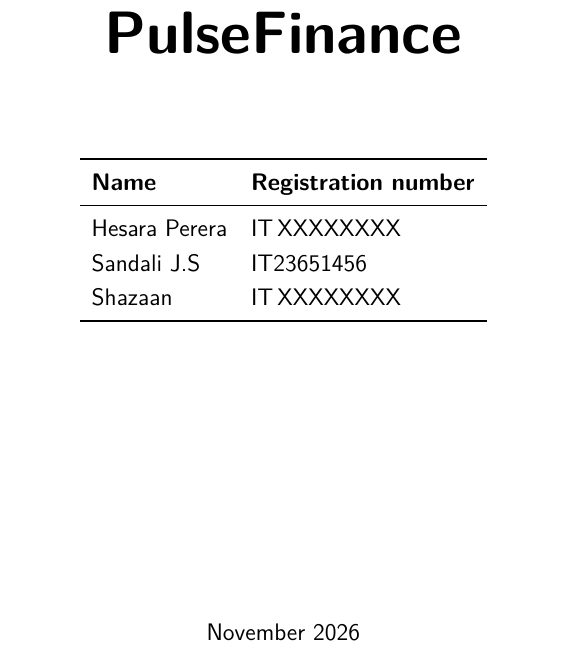
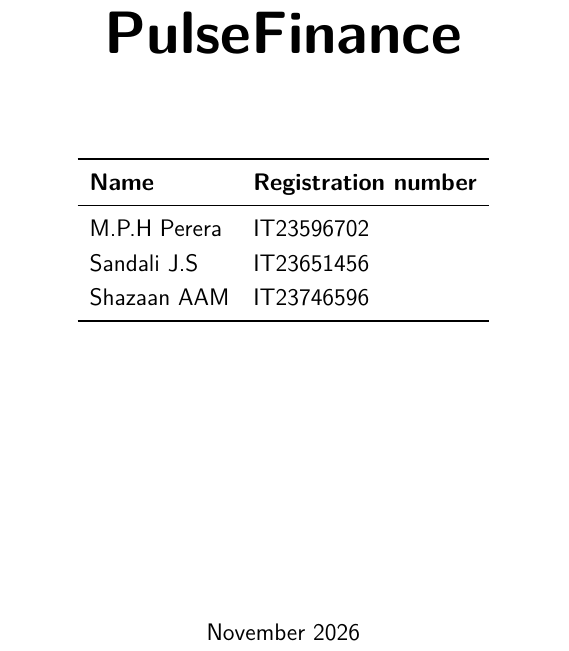
Before and after one commit to Hesara2003/PulseFinance-SE3092, a LaTeX document (docs/report/PulseFinance_Report.tex): part of page 1 of 39, cut so that both start at the same text. The pictures show the PDF file docs/report/PulseFinance_Report.pdf that the author committed with the source.

Commit message:
docs(report): add the team's names and registration numbers to the cover
M.P.H Perera (IT23596702), Sandali J.S (IT23651456) and Shazaan AAM
(IT23746596). Also restores \IDSandali on the cover, which had been
replaced by an undefined \IT23651456 command that broke the build.

```diff
--- a/docs/report/PulseFinance_Report.tex
+++ b/docs/report/PulseFinance_Report.tex
@@ -4,14 +4,14 @@
 % ============================================================================
 \documentclass[11pt,a4paper]{article}
 
-% ---- Fill these in before submitting ----------------------------------------
-\newcommand{\IDHesara}{IT\,XXXXXXXX}
+% ---- Team and submission details -------------------------------------------
+\newcommand{\IDHesara}{IT23596702}
 \newcommand{\IDSandali}{IT23651456}
-\newcommand{\IDShazaan}{IT\,XXXXXXXX}
+\newcommand{\IDShazaan}{IT23746596}
 \newcommand{\SubmissionDate}{November 2026}
-\newcommand{\NameHesara}{Hesara Perera}
+\newcommand{\NameHesara}{M.P.H Perera}
 \newcommand{\NameSandali}{Sandali J.S}
-\newcommand{\NameShazaan}{Shazaan}
+\newcommand{\NameShazaan}{Shazaan AAM}
 % -----------------------------------------------------------------------------
 
 \usepackage[T1]{fontenc}
```
Also changed, not shown: docs/report/PulseFinance_Report.pdf, docs/report/PulseFinance_Report.tex (2 more changed lines).
